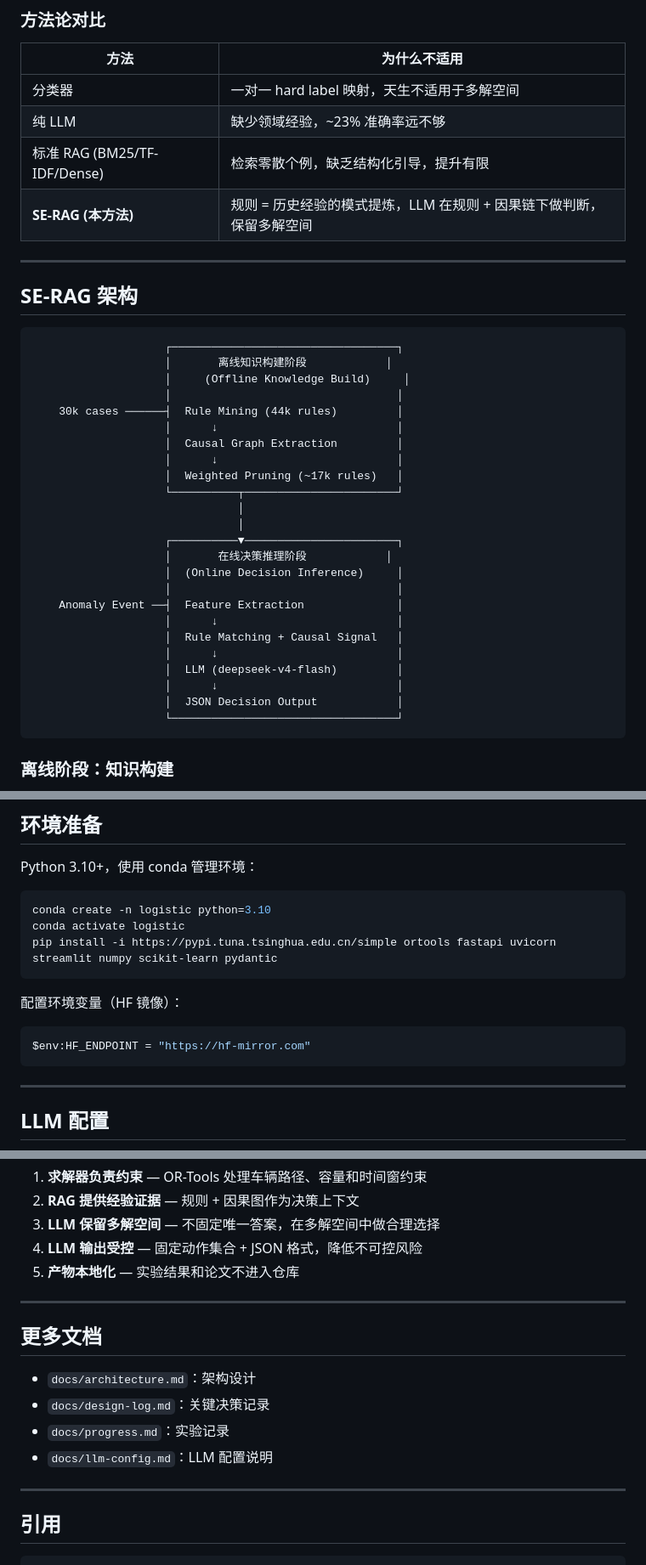
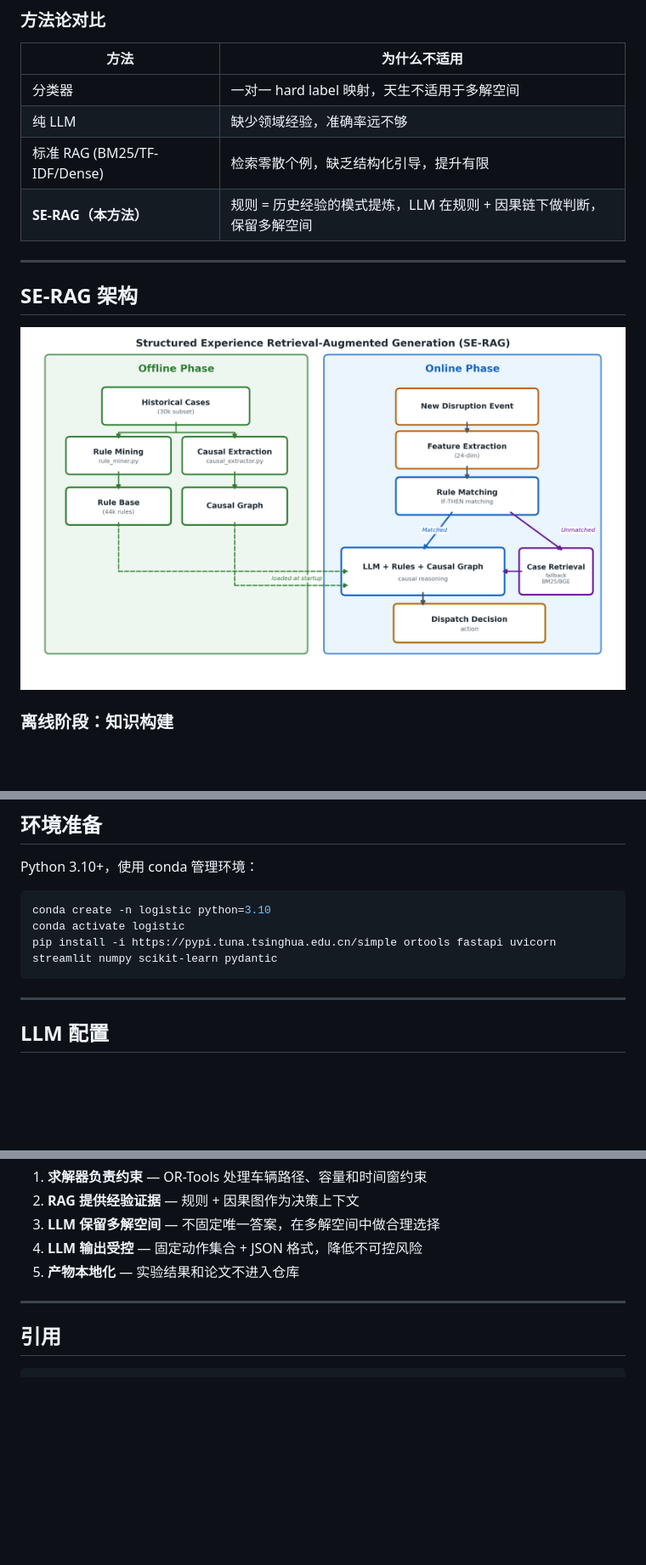
Before and after one commit to xkiller747x/Experience-Based-Flow, a Markdown page: README.md, 3 parts joined by grey strips. Shown at 85% size. GitHub-like rendering; pictures changed too: architecture.png (added); blank space fills up the shorter version.

````diff
--- a/README.md
+++ b/README.md
@@ -17,40 +17,15 @@
 | 方法 | 为什么不适用 |
 |---|---|
 | 分类器 | 一对一 hard label 映射，天生不适用于多解空间 |
-| 纯 LLM | 缺少领域经验，~23% 准确率远不够 |
+| 纯 LLM | 缺少领域经验，准确率远不够 |
 | 标准 RAG (BM25/TF-IDF/Dense) | 检索零散个例，缺乏结构化引导，提升有限 |
-| **SE-RAG (本方法)** | 规则 = 历史经验的模式提炼，LLM 在规则 + 因果链下做判断，保留多解空间 |
+| **SE-RAG（本方法）** | 规则 = 历史经验的模式提炼，LLM 在规则 + 因果链下做判断，保留多解空间 |
 
 ---
 
 ## SE-RAG 架构
 
-```
-                    ┌──────────────────────────────────┐
-                    │       离线知识构建阶段            │
-                    │     (Offline Knowledge Build)     │
-                    │                                  │
-    30k cases ──────┤  Rule Mining (44k rules)         │
-                    │      ↓                           │
-                    │  Causal Graph Extraction         │
-                    │      ↓                           │
-                    │  Weighted Pruning (~17k rules)   │
-                    └──────────┬───────────────────────┘
-                               │
-                               │
-                    ┌──────────▼───────────────────────┐
-                    │       在线决策推理阶段            │
-                    │  (Online Decision Inference)     │
-                    │                                  │
-    Anomaly Event ──┤  Feature Extraction              │
-                    │      ↓                           │
-                    │  Rule Matching + Causal Signal   │
-                    │      ↓                           │
-                    │  LLM (deepseek-v4-flash)         │
-                    │      ↓                           │
-                    │  JSON Decision Output            │
-                    └──────────────────────────────────┘
-```
+![SE-RAG Architecture](architecture.png)
 
 ### 离线阶段：知识构建
 
@@ -143,12 +108,6 @@ Python 3.10+，使用 conda 管理环境：
 conda create -n logistic python=3.10
 conda activate logistic
 pip install -i https://pypi.tuna.tsinghua.edu.cn/simple ortools fastapi uvicorn streamlit numpy scikit-learn pydantic
-```
-
-配置环境变量（HF 镜像）：
-
-```powershell
-$env:HF_ENDPOINT = "https://hf-mirror.com"
 ```
 
 ---
@@ -230,15 +190,6 @@ python run.py evaluate-se-rag --help
 
 ---
 
-## 更多文档
-
-- `docs/architecture.md`：架构设计
-- `docs/design-log.md`：关键决策记录
-- `docs/progress.md`：实验记录
-- `docs/llm-config.md`：LLM 配置说明
-
----
-
 ## 引用
 
 ```bibtex
````
Also changed, not shown: other parts of README.md (+38 -47 lines).
